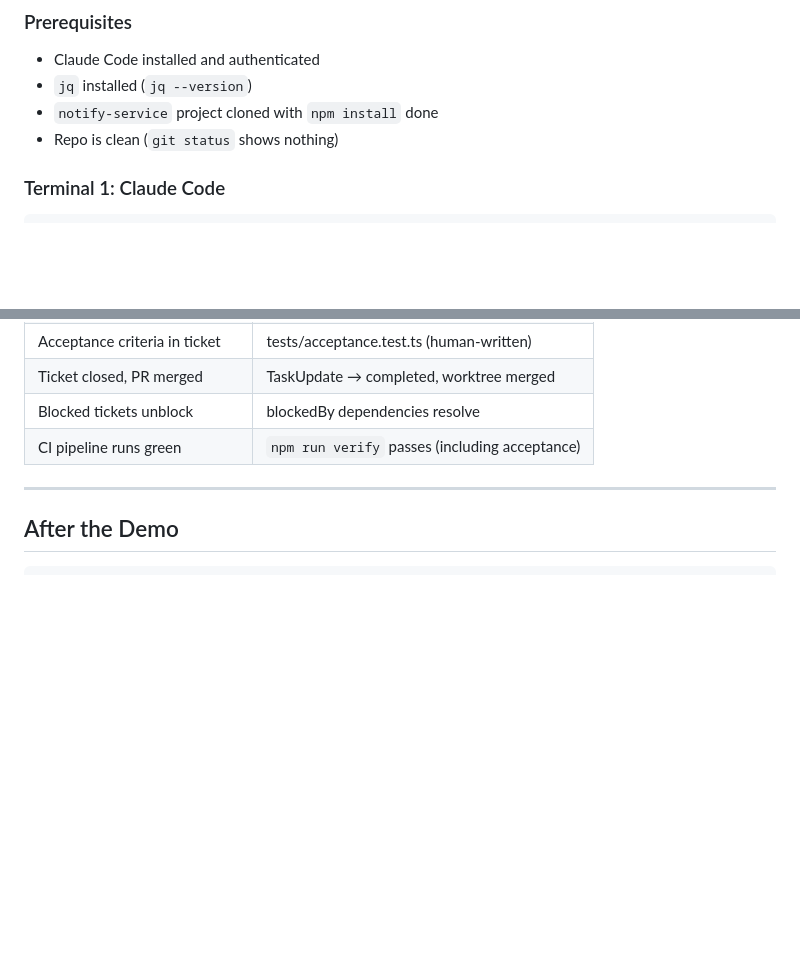
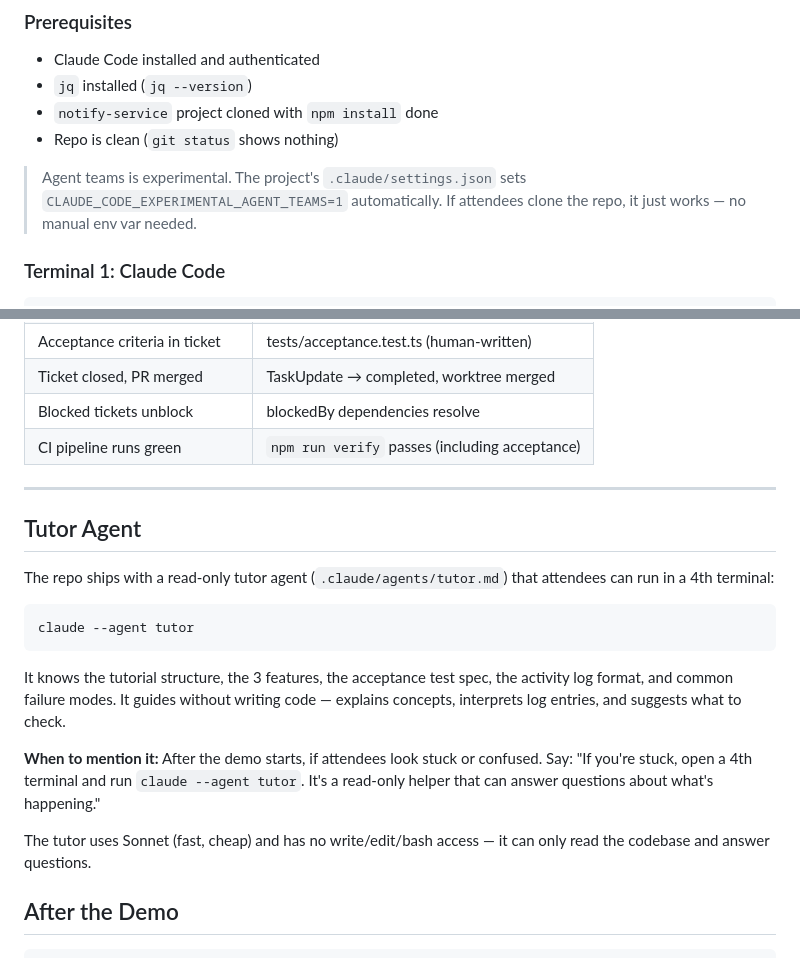
Before and after one commit to ktundwal/notify-service, a Markdown page: demo/README.md, 2 parts joined by grey strips. Rendered like a GitHub page; blank space fills up the shorter version.

````diff
--- a/demo/README.md
+++ b/demo/README.md
@@ -73,6 +73,8 @@ Three terminals side-by-side:
 - `jq` installed (`jq --version`)
 - `notify-service` project cloned with `npm install` done
 - Repo is clean (`git status` shows nothing)
+
+> Agent teams is experimental. The project's `.claude/settings.json` sets `CLAUDE_CODE_EXPERIMENTAL_AGENT_TEAMS=1` automatically. If attendees clone the repo, it just works — no manual env var needed.
 
 ### Terminal 1: Claude Code
 
@@ -295,6 +297,20 @@ modify acceptance.test.ts.
 
 ---
 
+## Tutor Agent
+
+The repo ships with a read-only tutor agent (`.claude/agents/tutor.md`) that attendees can run in a 4th terminal:
+
+```bash
+claude --agent tutor
+```
+
+It knows the tutorial structure, the 3 features, the acceptance test spec, the activity log format, and common failure modes. It guides without writing code — explains concepts, interprets log entries, and suggests what to check.
+
+**When to mention it:** After the demo starts, if attendees look stuck or confused. Say: "If you're stuck, open a 4th terminal and run `claude --agent tutor`. It's a read-only helper that can answer questions about what's happening."
+
+The tutor uses Sonnet (fast, cheap) and has no write/edit/bash access — it can only read the codebase and answer questions.
+
 ## After the Demo
 
 ```bash
````
Also changed, not shown: .claude/agents/tutor.md (added, +137 -0 lines), README.md (+20 -1 lines).
